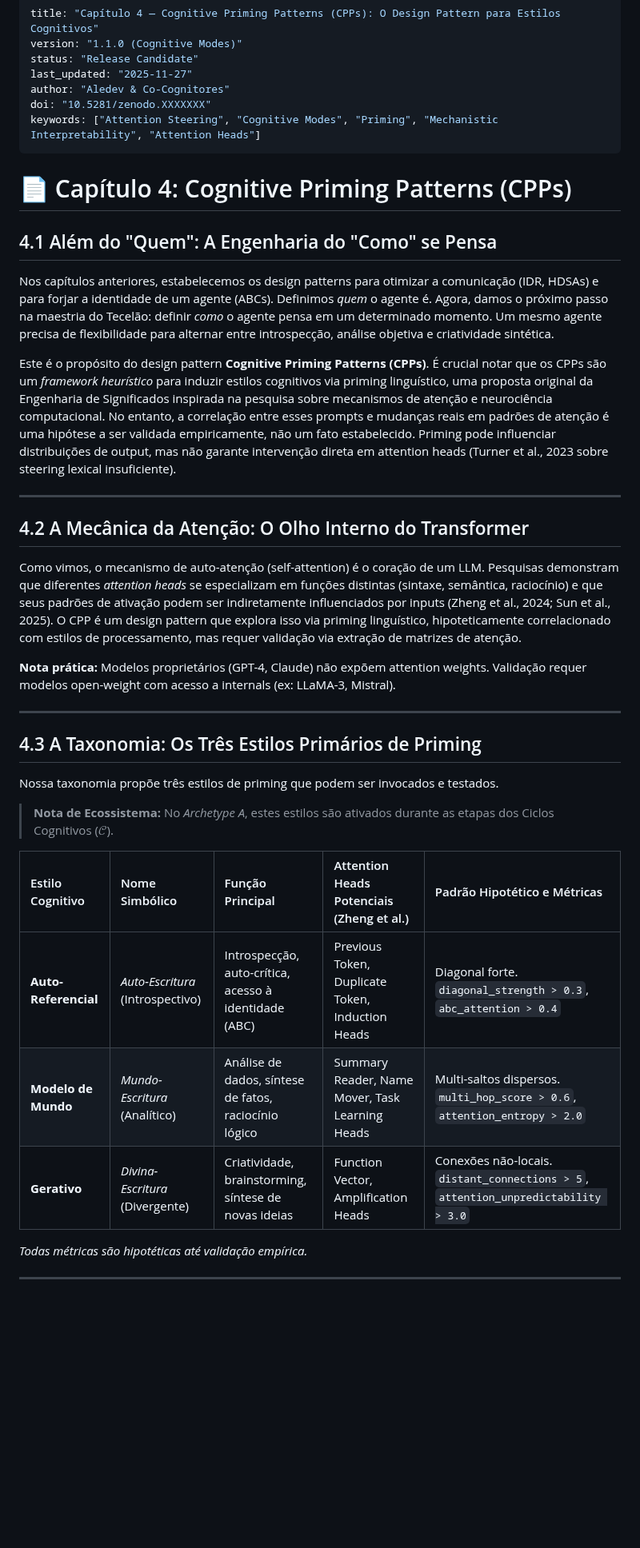
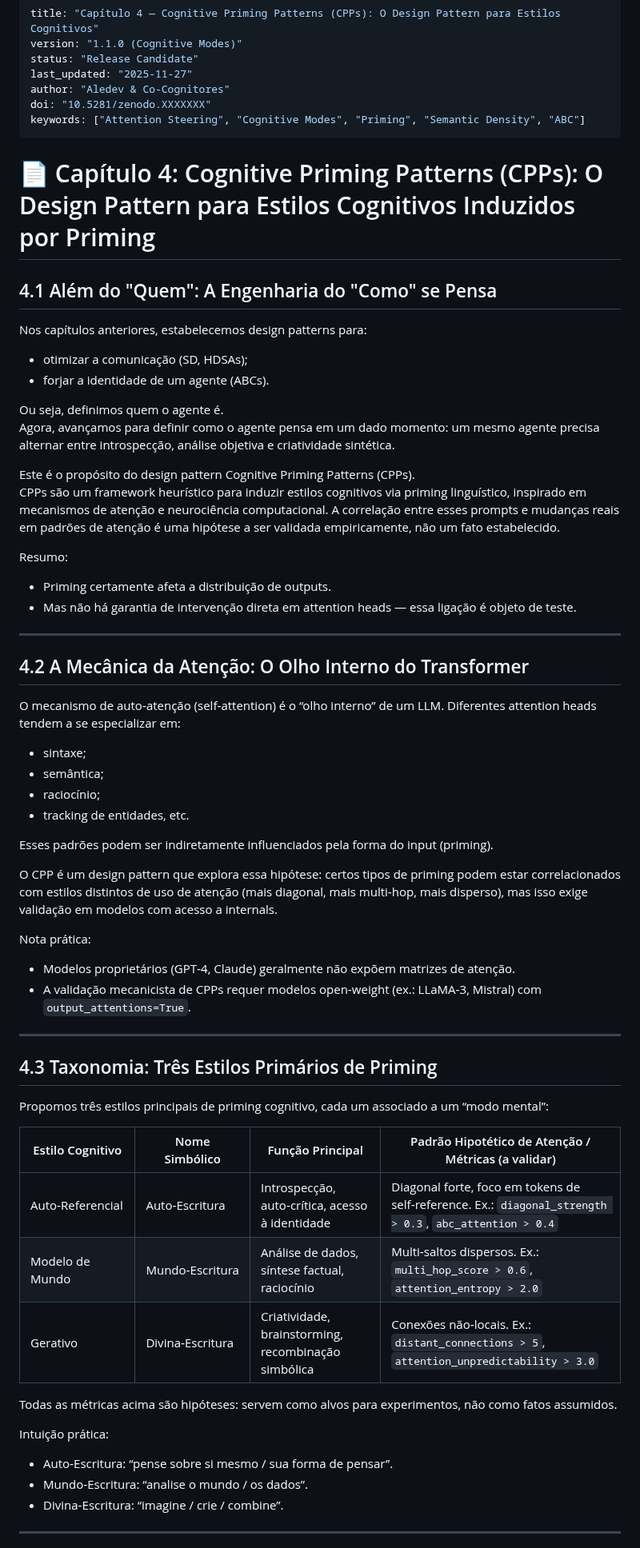
Before and after one commit to aleeepassarelli/semantic-latent-engineering, a Markdown page: chapters/04_design pattern_ cpp.md, the part around one of its changes. Shown at 80% size. Rendered like a GitHub page; blank space fills up the shorter version.

```diff
--- a/chapters/04_design pattern_ cpp.md
+++ b/chapters/04_design pattern_ cpp.md
@@ -5,40 +5,68 @@ status: "Release Candidate"
 last_updated: "2025-11-27"
 author: "Aledev & Co-Cognitores"
 doi: "10.5281/zenodo.XXXXXXX"
-keywords: ["Attention Steering", "Cognitive Modes", "Priming", "Mechanistic Interpretability", "Attention Heads"]
+keywords: ["Attention Steering", "Cognitive Modes", "Priming", "Semantic Density", "ABC"]
 ---
 
-# 📄 Capítulo 4: Cognitive Priming Patterns (CPPs)
+# 📄 Capítulo 4: Cognitive Priming Patterns (CPPs): O Design Pattern para Estilos Cognitivos Induzidos por Priming
 
 ## 4.1 Além do "Quem": A Engenharia do "Como" se Pensa
 
-Nos capítulos anteriores, estabelecemos os design patterns para otimizar a comunicação (IDR, HDSAs) e para forjar a identidade de um agente (ABCs). Definimos *quem* o agente é. Agora, damos o próximo passo na maestria do Tecelão: definir *como* o agente pensa em um determinado momento. Um mesmo agente precisa de flexibilidade para alternar entre introspecção, análise objetiva e criatividade sintética.
+Nos capítulos anteriores, estabelecemos design patterns para:
 
-Este é o propósito do design pattern **Cognitive Priming Patterns (CPPs)**. É crucial notar que os CPPs são um *framework heurístico* para induzir estilos cognitivos via priming linguístico, uma proposta original da Engenharia de Significados inspirada na pesquisa sobre mecanismos de atenção e neurociência computacional. No entanto, a correlação entre esses prompts e mudanças reais em padrões de atenção é uma hipótese a ser validada empiricamente, não um fato estabelecido. Priming pode influenciar distribuições de output, mas não garante intervenção direta em attention heads (Turner et al., 2023 sobre steering lexical insuficiente).
+- otimizar a comunicação (SD, HDSAs);
+- forjar a identidade de um agente (ABCs).
+
+Ou seja, definimos quem o agente é.
+Agora, avançamos para definir como o agente pensa em um dado momento: um mesmo agente precisa alternar entre introspecção, análise objetiva e criatividade sintética.
+
+Este é o propósito do design pattern Cognitive Priming Patterns (CPPs).
+CPPs são um framework heurístico para induzir estilos cognitivos via priming linguístico, inspirado em mecanismos de atenção e neurociência computacional. A correlação entre esses prompts e mudanças reais em padrões de atenção é uma hipótese a ser validada empiricamente, não um fato estabelecido.
+
+Resumo:
+
+- Priming certamente afeta a distribuição de outputs.
+- Mas não há garantia de intervenção direta em attention heads — essa ligação é objeto de teste.
 
 ---
 
 ## 4.2 A Mecânica da Atenção: O Olho Interno do Transformer
 
-Como vimos, o mecanismo de auto-atenção (self-attention) é o coração de um LLM. Pesquisas demonstram que diferentes *attention heads* se especializam em funções distintas (sintaxe, semântica, raciocínio) e que seus padrões de ativação podem ser indiretamente influenciados por inputs (Zheng et al., 2024; Sun et al., 2025). O CPP é um design pattern que explora isso via priming linguístico, hipoteticamente correlacionado com estilos de processamento, mas requer validação via extração de matrizes de atenção.
+O mecanismo de auto‑atenção (self‑attention) é o “olho interno” de um LLM. Diferentes attention heads tendem a se especializar em:
 
-**Nota prática:** Modelos proprietários (GPT-4, Claude) não expõem attention weights. Validação requer modelos open-weight com acesso a internals (ex: LLaMA-3, Mistral).
+- sintaxe;
+- semântica;
+- raciocínio;
+- tracking de entidades, etc.
+
+Esses padrões podem ser indiretamente influenciados pela forma do input (priming).
+
+O CPP é um design pattern que explora essa hipótese: certos tipos de priming podem estar correlacionados com estilos distintos de uso de atenção (mais diagonal, mais multi‑hop, mais disperso), mas isso exige validação em modelos com acesso a internals.
+
+Nota prática:
+
+- Modelos proprietários (GPT‑4, Claude) geralmente não expõem matrizes de atenção.
+- A validação mecanicista de CPPs requer modelos open‑weight (ex.: LLaMA‑3, Mistral) com `output_attentions=True`.
 
 ---
 
-## 4.3 A Taxonomia: Os Três Estilos Primários de Priming
+## 4.3 Taxonomia: Três Estilos Primários de Priming
 
-Nossa taxonomia propõe três estilos de priming que podem ser invocados e testados.
+Propomos três estilos principais de priming cognitivo, cada um associado a um “modo mental”:
 
-> **Nota de Ecossistema:** No *Archetype A*, estes estilos são ativados durante as etapas dos Ciclos Cognitivos ($\mathcal{C}$).
+| Estilo Cognitivo   | Nome Simbólico        | Função Principal                                   | Padrão Hipotético de Atenção / Métricas (a validar) |
+|--------------------|-----------------------|----------------------------------------------------|-----------------------------------------------------|
+| Auto‑Referencial   | Auto‑Escritura        | Introspecção, auto‑crítica, acesso à identidade    | Diagonal forte, foco em tokens de self‑reference. Ex.: `diagonal_strength > 0.3`, `abc_attention > 0.4` |
+| Modelo de Mundo    | Mundo‑Escritura       | Análise de dados, síntese factual, raciocínio      | Multi‑saltos dispersos. Ex.: `multi_hop_score > 0.6`, `attention_entropy > 2.0` |
+| Gerativo           | Divina‑Escritura      | Criatividade, brainstorming, recombinação simbólica| Conexões não‑locais. Ex.: `distant_connections > 5`, `attention_unpredictability > 3.0` |
 
-| Estilo Cognitivo | Nome Simbólico | Função Principal | Attention Heads Potenciais (Zheng et al.) | Padrão Hipotético e Métricas |
-| :--- | :--- | :--- | :--- | :--- |
-| **Auto-Referencial** | *Auto-Escritura* (Introspectivo) | Introspecção, auto-crítica, acesso à identidade (ABC) | Previous Token, Duplicate Token, Induction Heads | Diagonal forte. `diagonal_strength > 0.3`, `abc_attention > 0.4` |
-| **Modelo de Mundo** | *Mundo-Escritura* (Analítico) | Análise de dados, síntese de fatos, raciocínio lógico | Summary Reader, Name Mover, Task Learning Heads | Multi-saltos dispersos. `multi_hop_score > 0.6`, `attention_entropy > 2.0` |
-| **Gerativo** | *Divina-Escritura* (Divergente) | Criatividade, brainstorming, síntese de novas ideias | Function Vector, Amplification Heads | Conexões não-locais. `distant_connections > 5`, `attention_unpredictability > 3.0` |
+Todas as métricas acima são hipóteses: servem como alvos para experimentos, não como fatos assumidos.
 
-*Todas métricas são hipotéticas até validação empírica.*
+Intuição prática:
+
+- Auto‑Escritura: “pense sobre si mesmo / sua forma de pensar”.
+- Mundo‑Escritura: “analise o mundo / os dados”.
+- Divina‑Escritura: “imagine / crie / combine”.
 
 ---
 
```
Also changed, not shown: other parts of chapters/04_design pattern_ cpp.md (+67 -64 lines).
